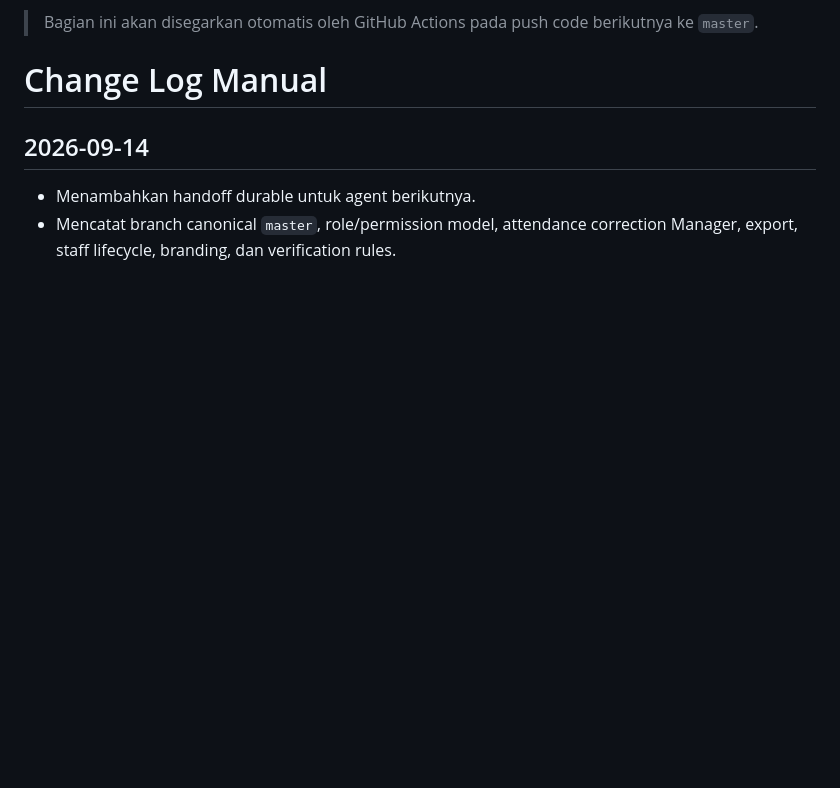
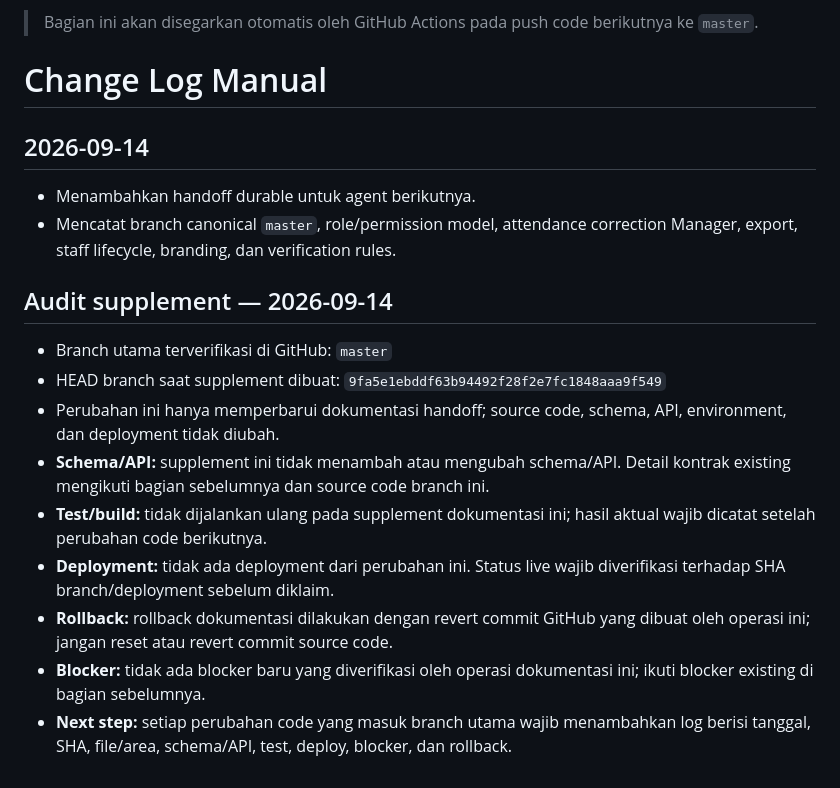
Before and after one commit to 0xhannn/staff-management-app, a Markdown page: update.md, the part around the change. GitHub-like rendering; blank space fills up the shorter version.

Commit message:
docs: complete repository handoff metadata

```diff
--- a/update.md
+++ b/update.md
@@ -139,3 +139,16 @@ Baseline saat handoff dibuat:
 
 - Menambahkan handoff durable untuk agent berikutnya.
 - Mencatat branch canonical `master`, role/permission model, attendance correction Manager, export, staff lifecycle, branding, dan verification rules.
+
+
+## Audit supplement — 2026-09-14
+
+- Branch utama terverifikasi di GitHub: `master`
+- HEAD branch saat supplement dibuat: `9fa5e1ebddf63b94492f28f2e7fc1848aaa9f549`
+- Perubahan ini hanya memperbarui dokumentasi handoff; source code, schema, API, environment, dan deployment tidak diubah.
+- **Schema/API:** supplement ini tidak menambah atau mengubah schema/API. Detail kontrak existing mengikuti bagian sebelumnya dan source code branch ini.
+- **Test/build:** tidak dijalankan ulang pada supplement dokumentasi ini; hasil aktual wajib dicatat setelah perubahan code berikutnya.
+- **Deployment:** tidak ada deployment dari perubahan ini. Status live wajib diverifikasi terhadap SHA branch/deployment sebelum diklaim.
+- **Rollback:** rollback dokumentasi dilakukan dengan revert commit GitHub yang dibuat oleh operasi ini; jangan reset atau revert commit source code.
+- **Blocker:** tidak ada blocker baru yang diverifikasi oleh operasi dokumentasi ini; ikuti blocker existing di bagian sebelumnya.
+- **Next step:** setiap perubahan code yang masuk branch utama wajib menambahkan log berisi tanggal, SHA, file/area, schema/API, test, deploy, blocker, dan rollback.
```
